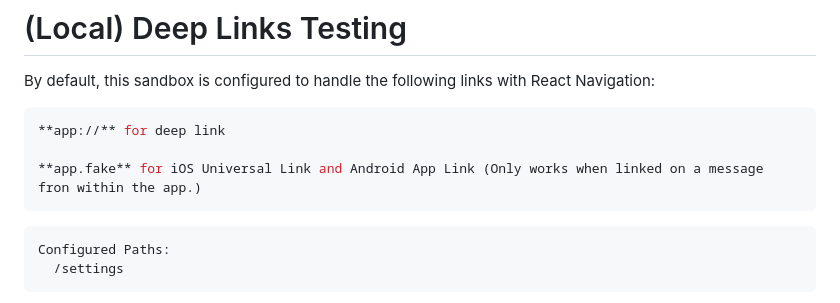
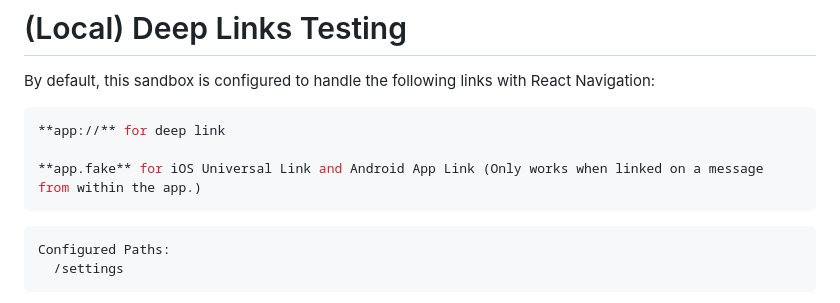
Before and after one commit to intercom/intercom-react-native, a Markdown page: sandboxes/NotificationsSandbox/README.md, the part around the change. GitHub-like rendering.

Commit message:
fix typo on README.md

````diff
--- a/sandboxes/NotificationsSandbox/README.md
+++ b/sandboxes/NotificationsSandbox/README.md
@@ -161,7 +161,7 @@ By default, this sandbox is configured to handle the following links with React
 ```shell
 **app://** for deep link
 
-**app.fake** for iOS Universal Link and Android App Link (Only works when linked on a message fron within the app.)
+**app.fake** for iOS Universal Link and Android App Link (Only works when linked on a message from within the app.)
 ```
 
 ```shell
````
